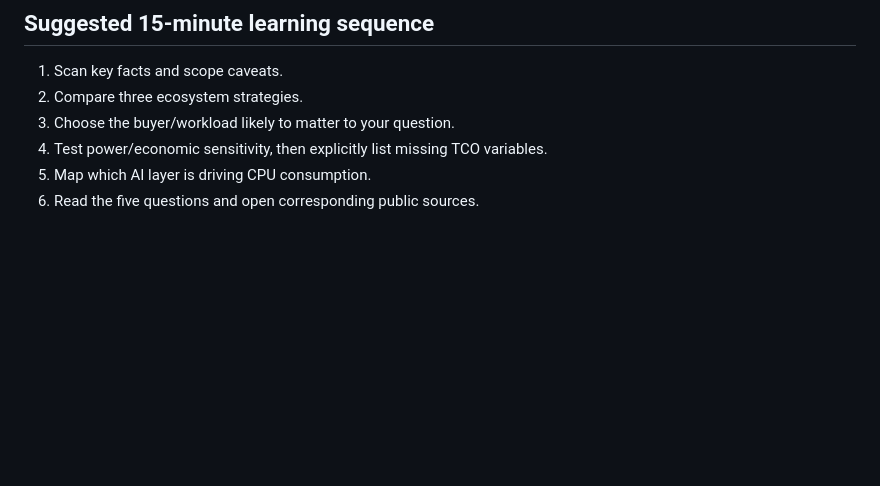
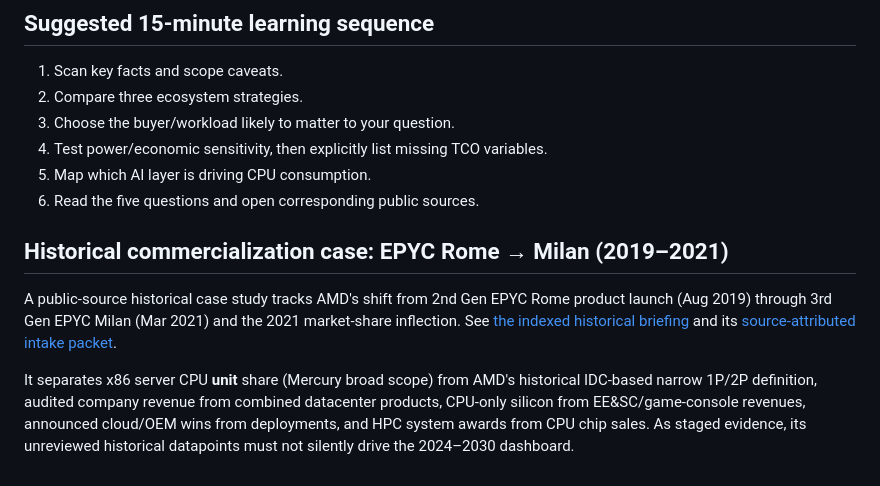
Before and after one commit to owenservera/server-cpu-strategy-lab, a Markdown page: docs/STRATEGIC-FRAMEWORK.md, the part around the change. Drawn GitHub-style; blank space fills up the shorter version.

Commit message:
docs: link EPYC historical commercialization case from strategy framework

```diff
--- a/docs/STRATEGIC-FRAMEWORK.md
+++ b/docs/STRATEGIC-FRAMEWORK.md
@@ -46,3 +46,8 @@ All hypotheses above are analytic questions, **not measured conclusions**.
 4. Test power/economic sensitivity, then explicitly list missing TCO variables.
 5. Map which AI layer is driving CPU consumption.
 6. Read the five questions and open corresponding public sources.
+## Historical commercialization case: EPYC Rome → Milan (2019–2021)
+
+A public-source historical case study tracks AMD's shift from 2nd Gen EPYC Rome product launch (Aug 2019) through 3rd Gen EPYC Milan (Mar 2021) and the 2021 market-share inflection. See [the indexed historical briefing](research/AMD-EPYC-ROME-MILAN-2019-2021.md) and its [source-attributed intake packet](../research/packets/2026-10-08--amd-epyc-rome-milan-commercial-inflection.json).
+
+It separates x86 server CPU **unit** share (Mercury broad scope) from AMD's historical IDC-based narrow 1P/2P definition, audited company revenue from combined datacenter products, CPU-only silicon from EE&SC/game-console revenues, announced cloud/OEM wins from deployments, and HPC system awards from CPU chip sales. As staged evidence, its unreviewed historical datapoints must not silently drive the 2024–2030 dashboard.
```
